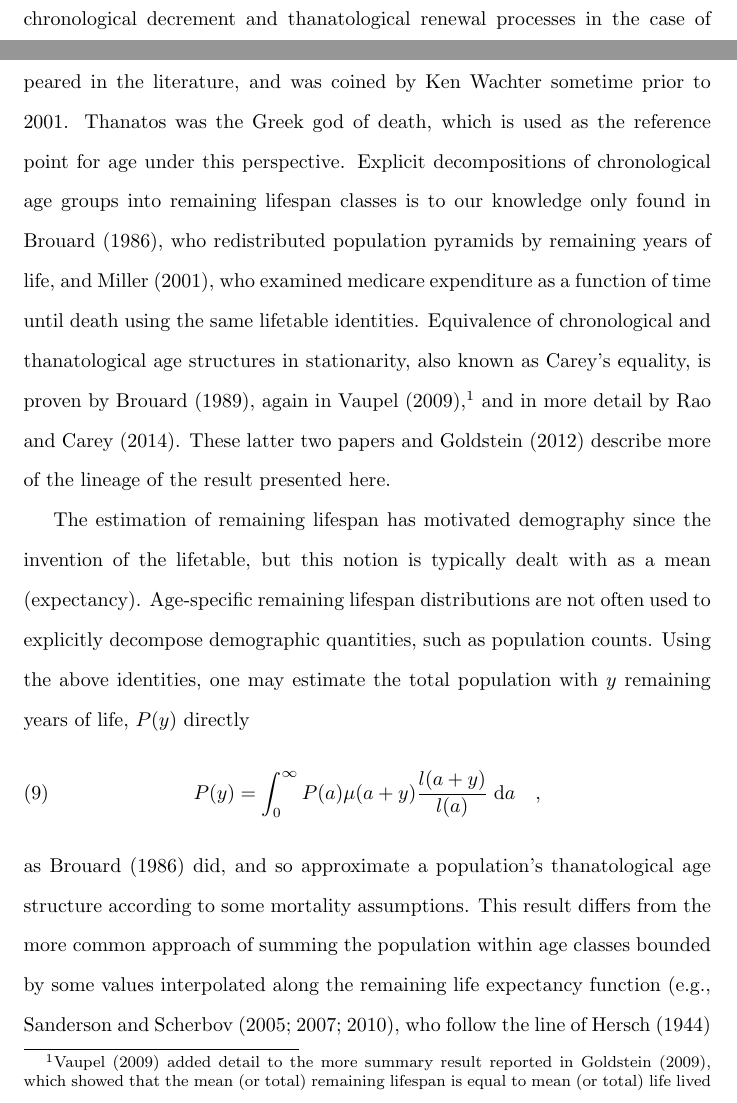
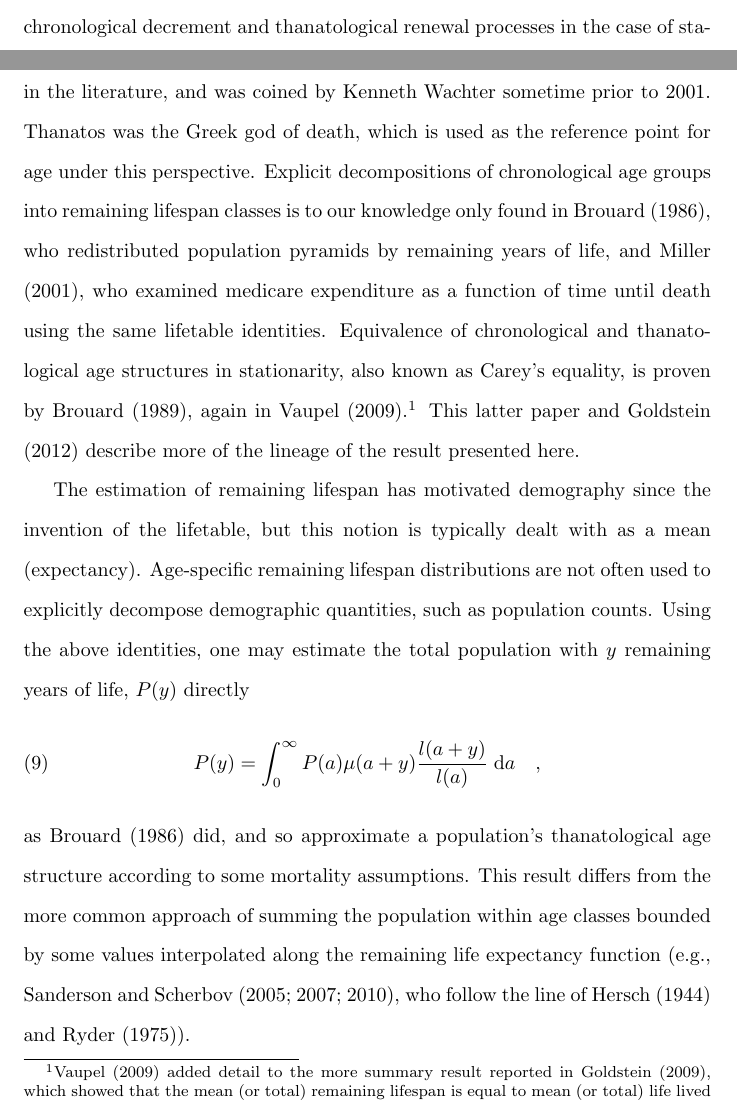
Before and after one commit to timriffe/LifetableIncrement, a LaTeX document (LifetableIncrement/LifetableIncrement.tex): two parts of pages 4 and 5 of 10, joined at a grey line, cut so that both start at the same text. Compiled offline with pdfLaTeX.

Commit message:
final changes to manuscript

```diff
--- a/LifetableIncrement/LifetableIncrement.tex
+++ b/LifetableIncrement/LifetableIncrement.tex
@@ -174,8 +174,8 @@ thanatological age.
 The main contribution of this relationship is to point out
 the symmetry of chronological decrement and thanatological renewal processes in
 the case of stationary populations. The term ``thanatological age'' has not
-previously appeared in the literature, and was coined by Ken Wachter sometime prior to 2001. Thanatos was
-the Greek god of death, which is used as the reference point for age under this
+previously appeared in the literature, and was coined by Kenneth Wachter
+sometime prior to 2001. Thanatos was the Greek god of death, which is used as the reference point for age under this
 perspective. Explicit decompositions of chronological
 age groups into remaining lifespan classes is to our knowledge only found in
 \citet{brouard1986structure}, who redistributed
@@ -184,10 +184,10 @@ population pyramids by remaining years of life, and
 same lifetable identities. Equivalence of chronological and
 thanatological age structures in stationarity, also known as Carey's equality,
 is proven by \citet{brouard1989mouvements}, again in
- \citet{vaupel2009life},\footnote{\citet{vaupel2009life} added detail to the
+ \citet{vaupel2009life}.\footnote{\citet{vaupel2009life} added detail to the
  more summary result reported in \citet{goldstein2009life}, which showed that
- the mean (or total) remaining lifespan is equal to mean (or total) life lived in the stationary population.} and in more detail by \citet{rao2014generalization}.
-These latter two papers and \citet{goldstein2012historical} describe more of the
+ the mean (or total) remaining lifespan is equal to mean (or total) life lived in the stationary population.}
+This latter paper and \citet{goldstein2012historical} describe more of the
 lineage of the result presented here.
 
 The estimation of remaining lifespan has motivated demography since
```
Also changed, not shown: LifetableIncrement/2518.pdf, LifetableIncrement/LifetableIncrement.pdf, LifetableIncrement/LifetableIncrement.tex (4 more changed lines).
